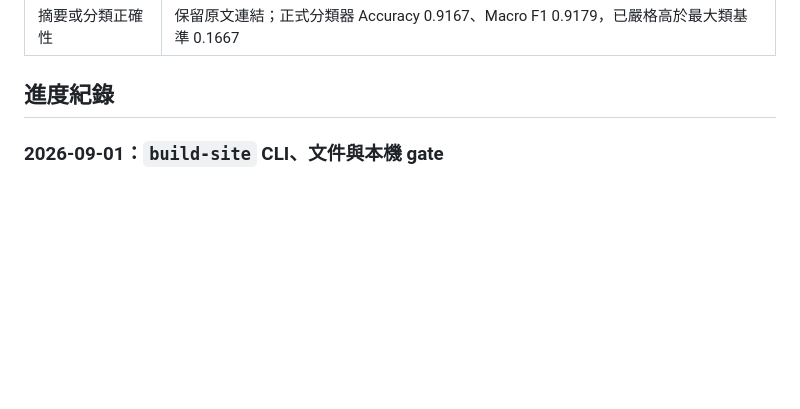
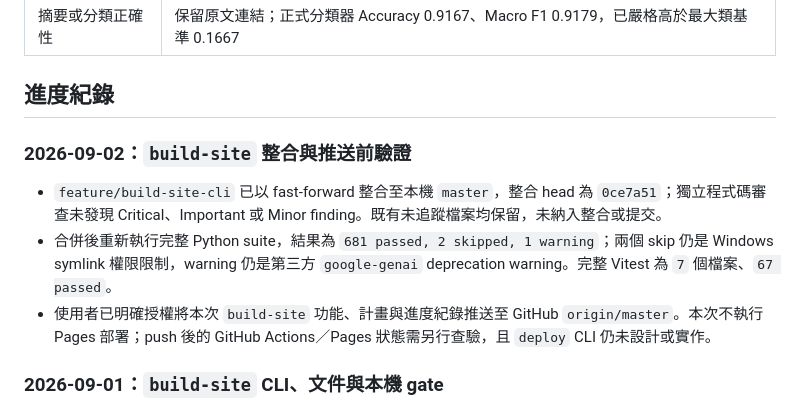
Before and after one commit to yamopeng0918/AI-Summary, a Markdown page: progress.md, the part around one of its changes. Rendered like a GitHub page; blank space fills up the shorter version.

Commit message:
docs: record build-site integration

```diff
--- a/progress.md
+++ b/progress.md
@@ -70,6 +70,12 @@ PDF／論文、圖片 OCR 與標籤篩選不屬於核心 MVP，只在核心範
 | 摘要或分類正確性 | 保留原文連結；正式分類器 Accuracy 0.9167、Macro F1 0.9179，已嚴格高於最大類基準 0.1667 |
 
 ## 進度紀錄
+
+### 2026-09-02：`build-site` 整合與推送前驗證
+
+- `feature/build-site-cli` 已以 fast-forward 整合至本機 `master`，整合 head 為 `0ce7a51`；獨立程式碼審查未發現 Critical、Important 或 Minor finding。既有未追蹤檔案均保留，未納入整合或提交。
+- 合併後重新執行完整 Python suite，結果為 `681 passed, 2 skipped, 1 warning`；兩個 skip 仍是 Windows symlink 權限限制，warning 仍是第三方 `google-genai` deprecation warning。完整 Vitest 為 `7` 個檔案、`67 passed`。
+- 使用者已明確授權將本次 `build-site` 功能、計畫與進度紀錄推送至 GitHub `origin/master`。本次不執行 Pages 部署；push 後的 GitHub Actions／Pages 狀態需另行查驗，且 `deploy` CLI 仍未設計或實作。
 
 ### 2026-09-01：`build-site` CLI、文件與本機 gate
 
```
Also changed, not shown: other parts of progress.md (+1 -1 lines), todo.md (+1 -1 lines).
